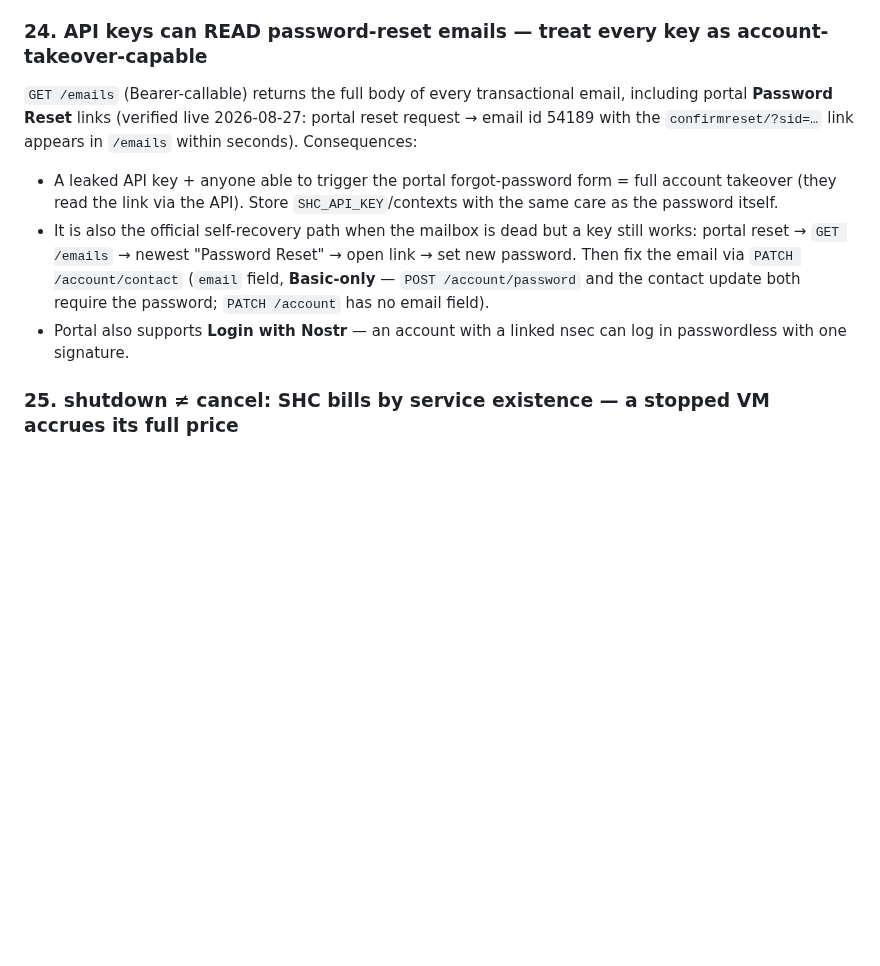
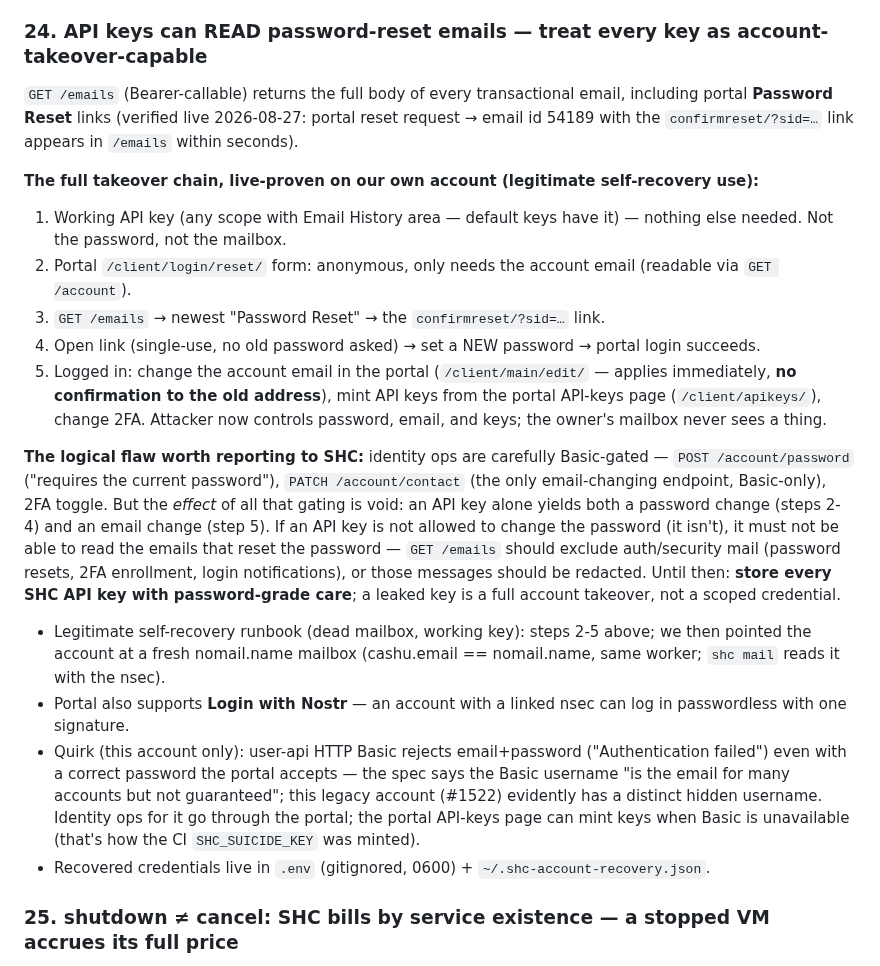
Before and after one commit to Amperstrand/shc-toolkit, a Markdown page: AGENTS.md, the part around the change. Drawn GitHub-style; blank space fills up the shorter version.

Commit message:
docs(agents): lesson 24 rewritten — full live-proven API-key takeover chain + the logical flaw
An API key alone (no password, no mailbox) suffices to take over the
account: anonymous portal reset form -> GET /emails reads the
confirmreset link -> set a new password -> portal login -> change the
account email (applies immediately, no old-address confirmation) ->
mint keys / change 2FA. SHC's careful Basic-only gating of identity ops
(password change, contact/email update, 2FA) is therefore void — if a
key can't change the password, it must not be able to read the emails
that reset it. Report-worthy to SHC; until fixed, keys are
password-grade secrets.

Also documents: the self-recovery runbook that used this chain
legitimately (dead cashu.dev mailbox -> fresh nomail.name mailbox
readable via 'shc mail'), the portal API-keys minting path when Basic
is unavailable (legacy hidden-username account #1522 rejects
email+password Basic), and credentials now living in .env (gitignored,
0600) + ~/.shc-account-recovery.json.

```diff
--- a/AGENTS.md
+++ b/AGENTS.md
@@ -426,11 +426,21 @@ Live-probed 2026-08-27: **operate-scope API keys and nostr operate leases both 4
 - Live-fire proof: VM ordered → armed 4-min timer → self-cancelled at T+216s, $0.01 total (1h minimum). Nostr leases remain exactly the wrong primitive here — poetic: the credential you'd want to leave on a box is the one that can't kill it.
 
 ### 24. API keys can READ password-reset emails — treat every key as account-takeover-capable
-`GET /emails` (Bearer-callable) returns the full body of every transactional email, including portal **Password Reset** links (verified live 2026-08-27: portal reset request → email id 54189 with the `confirmreset/?sid=…` link appears in `/emails` within seconds). Consequences:
+`GET /emails` (Bearer-callable) returns the full body of every transactional email, including portal **Password Reset** links (verified live 2026-08-27: portal reset request → email id 54189 with the `confirmreset/?sid=…` link appears in `/emails` within seconds).
 
-- A leaked API key + anyone able to trigger the portal forgot-password form = full account takeover (they read the link via the API). Store `SHC_API_KEY`/contexts with the same care as the password itself.
-- It is also the official self-recovery path when the mailbox is dead but a key still works: portal reset → `GET /emails` → newest "Password Reset" → open link → set new password. Then fix the email via `PATCH /account/contact` (`email` field, **Basic-only** — `POST /account/password` and the contact update both require the password; `PATCH /account` has no email field).
+**The full takeover chain, live-proven on our own account (legitimate self-recovery use):**
+1. Working API key (any scope with Email History area — default keys have it) — nothing else needed. Not the password, not the mailbox.
+2. Portal `/client/login/reset/` form: anonymous, only needs the account email (readable via `GET /account`).
+3. `GET /emails` → newest "Password Reset" → the `confirmreset/?sid=…` link.
+4. Open link (single-use, no old password asked) → set a NEW password → portal login succeeds.
+5. Logged in: change the account email in the portal (`/client/main/edit/` — applies immediately, **no confirmation to the old address**), mint API keys from the portal API-keys page (`/client/apikeys/`), change 2FA. Attacker now controls password, email, and keys; the owner's mailbox never sees a thing.
+
+**The logical flaw worth reporting to SHC:** identity ops are carefully Basic-gated — `POST /account/password` ("requires the current password"), `PATCH /account/contact` (the only email-changing endpoint, Basic-only), 2FA toggle. But the *effect* of all that gating is void: an API key alone yields both a password change (steps 2-4) and an email change (step 5). If an API key is not allowed to change the password (it isn't), it must not be able to read the emails that reset the password — `GET /emails` should exclude auth/security mail (password resets, 2FA enrollment, login notifications), or those messages should be redacted. Until then: **store every SHC API key with password-grade care**; a leaked key is a full account takeover, not a scoped credential.
+
+- Legitimate self-recovery runbook (dead mailbox, working key): steps 2-5 above; we then pointed the account at a fresh nomail.name mailbox (cashu.email == nomail.name, same worker; `shc mail` reads it with the nsec).
 - Portal also supports **Login with Nostr** — an account with a linked nsec can log in passwordless with one signature.
+- Quirk (this account only): user-api HTTP Basic rejects email+password ("Authentication failed") even with a correct password the portal accepts — the spec says the Basic username "is the email for many accounts but not guaranteed"; this legacy account (#1522) evidently has a distinct hidden username. Identity ops for it go through the portal; the portal API-keys page can mint keys when Basic is unavailable (that's how the CI `SHC_SUICIDE_KEY` was minted).
+- Recovered credentials live in `.env` (gitignored, 0600) + `~/.shc-account-recovery.json`.
 
 ### 25. shutdown ≠ cancel: SHC bills by service existence — a stopped VM accrues its full price
 Owner-caught 2026-08-27: the clboss-soak VM was shut down after a textbook drain contract and the session recorded as done; it sat **stopped-but-billable ~13h** until cancelled (snapshot first — snapshots survive the cancel). `stop`/`shutdown` are pauses; **only `cancel` ends billing.** Guards now standing (defense in depth):
```
